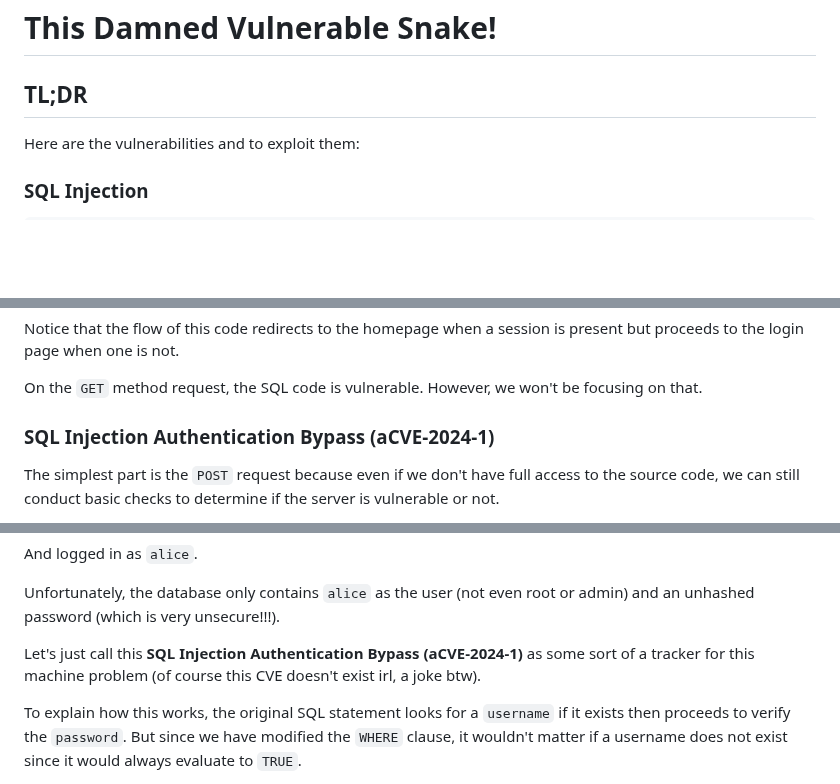
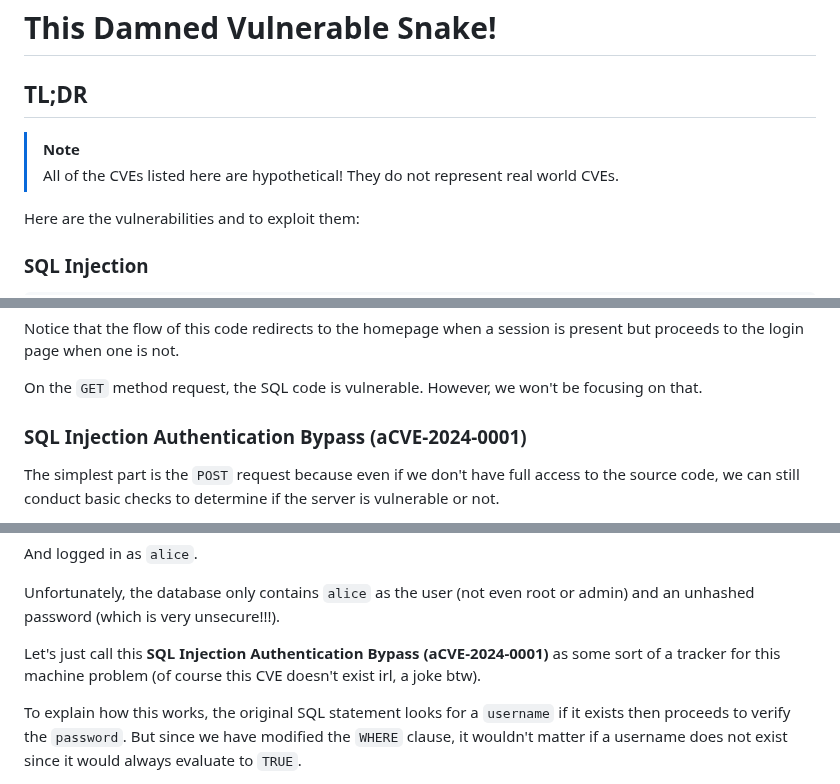
Before and after one commit to MingoMango17/CMSC134-Writeups, a Markdown page: Machine_Problem_3/writeup.md, 3 parts joined by grey strips. GitHub-like rendering; blank space fills up the shorter version.

Commit message:
some note

```diff
--- a/Machine_Problem_3/writeup.md
+++ b/Machine_Problem_3/writeup.md
@@ -16,6 +16,11 @@ Authors:
 # This Damned Vulnerable Snake!
 
 ## TL;DR
+
+> [!NOTE]
+>
+> All of the CVEs listed here are hypothetical!
+> They do not represent real world CVEs.
 
 Here are the vulnerabilities and to exploit them:
 
@@ -162,7 +167,7 @@ Notice that the flow of this code redirects to the homepage when a session is pr
 On the `GET` method request, the SQL code is vulnerable.
 However, we won't be focusing on that.
 
-### SQL Injection Authentication Bypass (aCVE-2024-1)
+### SQL Injection Authentication Bypass (aCVE-2024-0001)
 
 The simplest part is the `POST` request because even if we don't have full access to the source code, we can still conduct basic checks to determine if the server is vulnerable or not.
 
@@ -218,7 +223,7 @@ And logged in as `alice`.
 
 Unfortunately, the database only contains `alice` as the user (not even root or admin) and an unhashed password (which is very unsecure!!!).
 
-Let's just call this **SQL Injection Authentication Bypass (aCVE-2024-1)** as some sort of a tracker for this machine problem (of course this CVE doesn't exist irl, a joke btw).
+Let's just call this **SQL Injection Authentication Bypass (aCVE-2024-0001)** as some sort of a tracker for this machine problem (of course this CVE doesn't exist irl, a joke btw).
 
 To explain how this works, the original SQL statement looks for a `username` if it exists then proceeds to verify the `password`.
 But since we have modified the `WHERE` clause, it wouldn't matter if a username does not exist since it would always evaluate to `TRUE`.
```
Also changed, not shown: other parts of Machine_Problem_3/writeup.md (+6 -6 lines).
